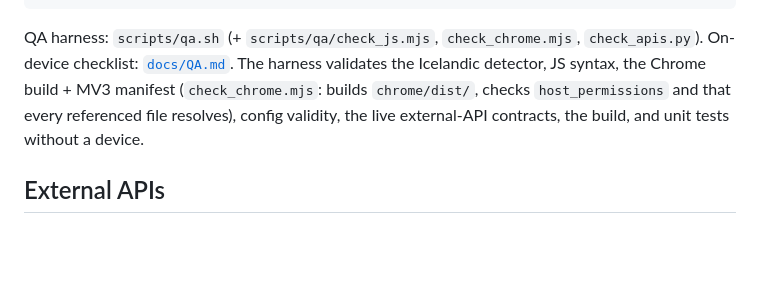
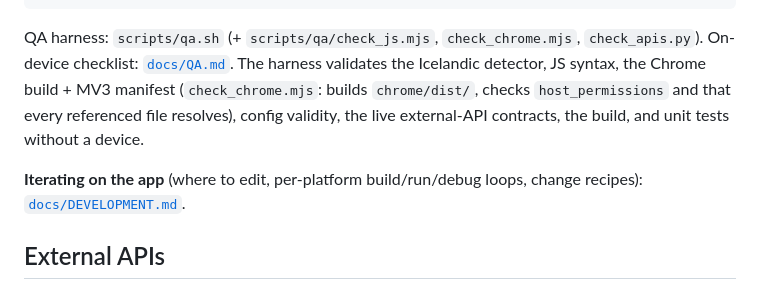
Before and after one commit to arturkin/ios-translate-ext, a Markdown page: CLAUDE.md, the part around the change. Drawn GitHub-style; blank space fills up the shorter version.

```diff
--- a/CLAUDE.md
+++ b/CLAUDE.md
@@ -159,6 +159,9 @@ syntax, the Chrome build + MV3 manifest (`check_chrome.mjs`: builds `chrome/dist
 `host_permissions` and that every referenced file resolves), config validity, the live external-API
 contracts, the build, and unit tests without a device.
 
+**Iterating on the app** (where to edit, per-platform build/run/debug loops, change recipes):
+[`docs/DEVELOPMENT.md`](docs/DEVELOPMENT.md).
+
 ## External APIs
 
 - **Azure Translator** v3 `POST /translate?api-version=3.0&from=is&to=en` — headers
```
Also changed, not shown: README.md (+3 -0 lines), docs/DEVELOPMENT.md (added, +186 -0 lines).
